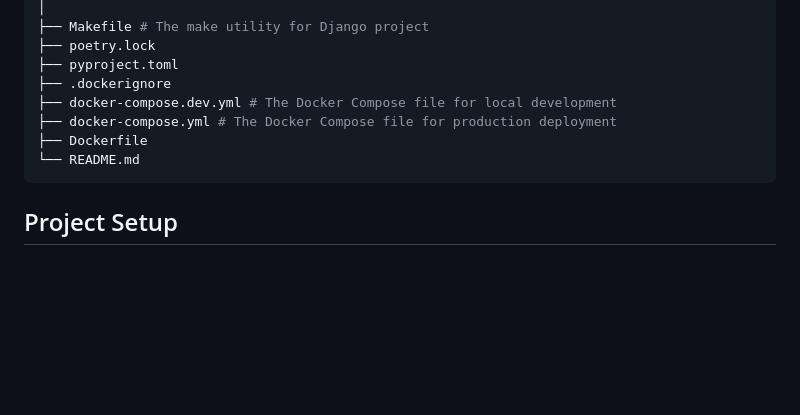
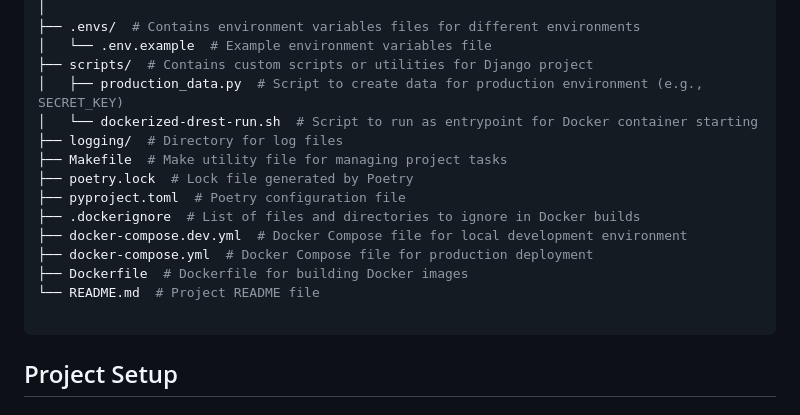
Before and after one commit to Nicola-Ibrahim/Django-Rest-Api, a Markdown page: README.md, the part around the change printed below. GitHub-like rendering; blank space fills up the shorter version.

````diff
--- a/README.md
+++ b/README.md
@@ -44,12 +74,19 @@ Django-Rest-Api/
 │
-├── Makefile # The make utility for Django project
-├── poetry.lock
-├── pyproject.toml
-├── .dockerignore
-├── docker-compose.dev.yml # The Docker Compose file for local development
-├── docker-compose.yml # The Docker Compose file for production deployment
-├── Dockerfile
-└── README.md
+├── .envs/  # Contains environment variables files for different environments
+│   └── .env.example  # Example environment variables file
+├── scripts/  # Contains custom scripts or utilities for Django project
+│   ├── production_data.py  # Script to create data for production environment (e.g., SECRET_KEY)
+│   └── dockerized-drest-run.sh  # Script to run as entrypoint for Docker container starting
+├── logging/  # Directory for log files
+├── Makefile  # Make utility file for managing project tasks
+├── poetry.lock  # Lock file generated by Poetry
+├── pyproject.toml  # Poetry configuration file
+├── .dockerignore  # List of files and directories to ignore in Docker builds
+├── docker-compose.dev.yml  # Docker Compose file for local development environment
+├── docker-compose.yml  # Docker Compose file for production deployment
+├── Dockerfile  # Dockerfile for building Docker images
+└── README.md  # Project README file
+
 ```
 
 ## Project Setup
````
Also changed, not shown: other parts of README.md (+61 -31 lines).
